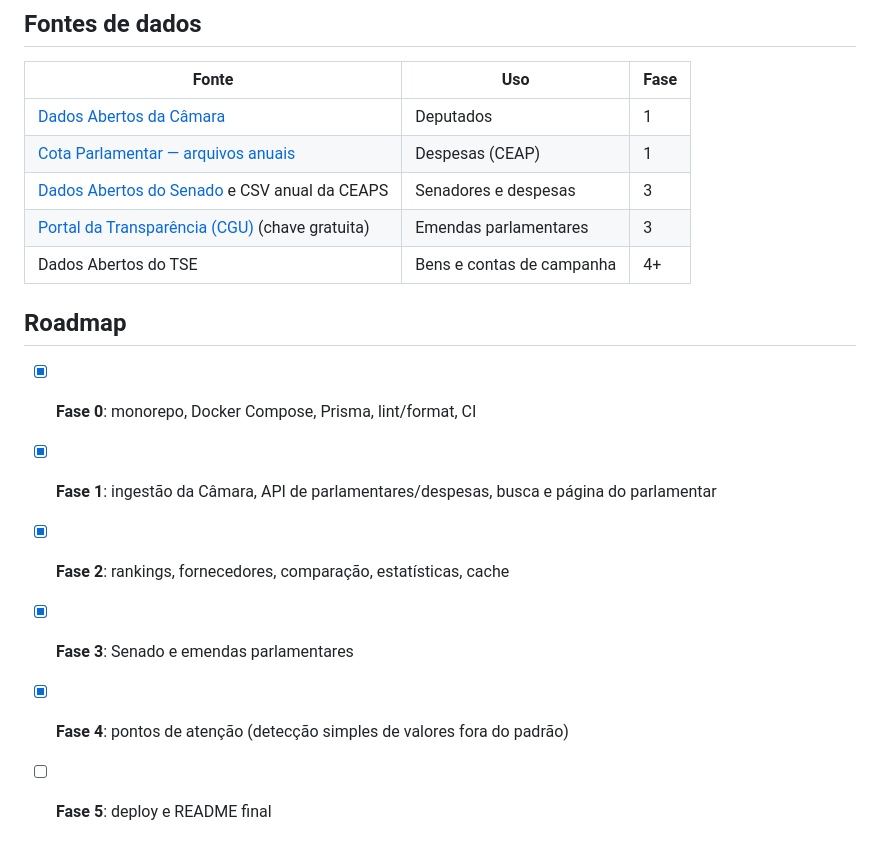
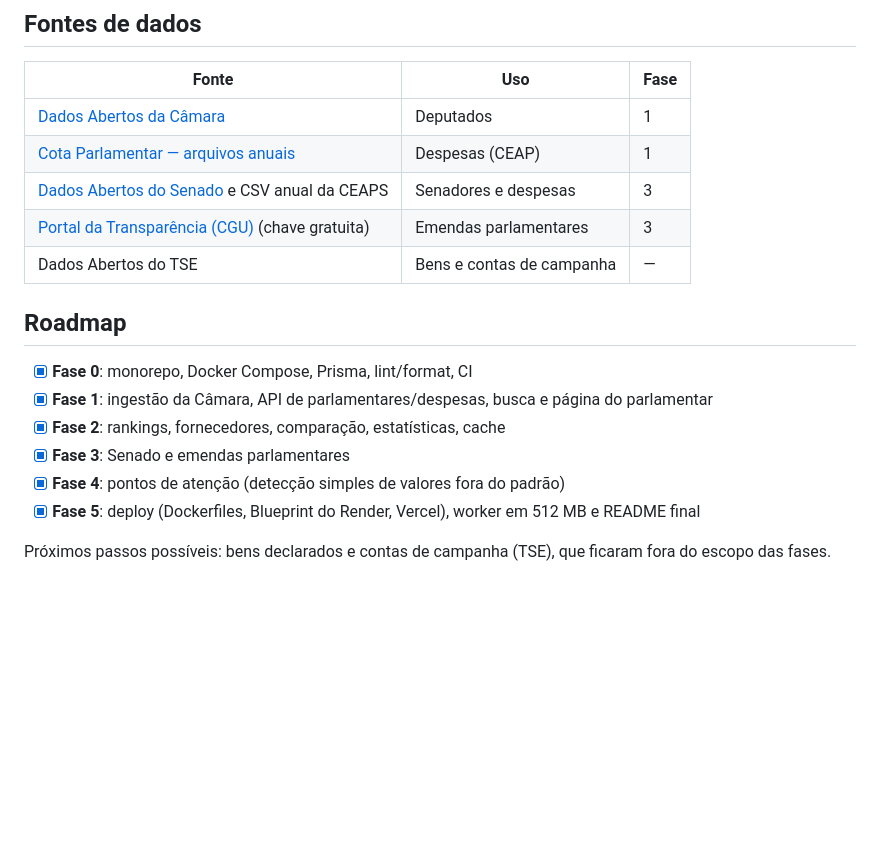
Before and after one commit to KevenGoulart/Government-Tracking, a Markdown page: README.md, the part around one of its changes. Rendered like a GitHub page; blank space fills up the shorter version.

```diff
--- a/README.md
+++ b/README.md
@@ -164,7 +191,7 @@ As decisões não óbvias estão registradas, com o motivo de cada uma, em [docs
 | [Cota Parlamentar — arquivos anuais](https://www2.camara.leg.br/transparencia/cota-para-exercicio-da-atividade-parlamentar/dados-abertos-cota-parlamentar) | Despesas (CEAP)           | 1    |
 | [Dados Abertos do Senado](https://legis.senado.leg.br/dadosabertos) e CSV anual da CEAPS                                                                   | Senadores e despesas      | 3    |
 | [Portal da Transparência (CGU)](https://api.portaldatransparencia.gov.br) (chave gratuita)                                                                 | Emendas parlamentares     | 3    |
-| Dados Abertos do TSE                                                                                                                                       | Bens e contas de campanha | 4+   |
+| Dados Abertos do TSE                                                                                                                                       | Bens e contas de campanha | —    |
 
 ## Roadmap
 
@@ -173,4 +200,7 @@ As decisões não óbvias estão registradas, com o motivo de cada uma, em [docs
 - [x] **Fase 2**: rankings, fornecedores, comparação, estatísticas, cache
 - [x] **Fase 3**: Senado e emendas parlamentares
 - [x] **Fase 4**: pontos de atenção (detecção simples de valores fora do padrão)
-- [ ] **Fase 5**: deploy e README final
+- [x] **Fase 5**: deploy (Dockerfiles, Blueprint do Render, Vercel), worker em 512 MB e README final
+
+Próximos passos possíveis: bens declarados e contas de campanha (TSE), que ficaram fora do
+escopo das fases.
```
Also changed, not shown: other parts of README.md (+39 -12 lines), docs/decisoes.md (+50 -3 lines), docs/deploy.md (added, +78 -0 lines), docs/img/celular.png (added), docs/img/home.png (added), docs/img/parlamentar.png (added), docs/img/pontos-de-atencao.png (added), docs/img/ranking.png (added), docs/img/tour.gif (added), 4 other files.
